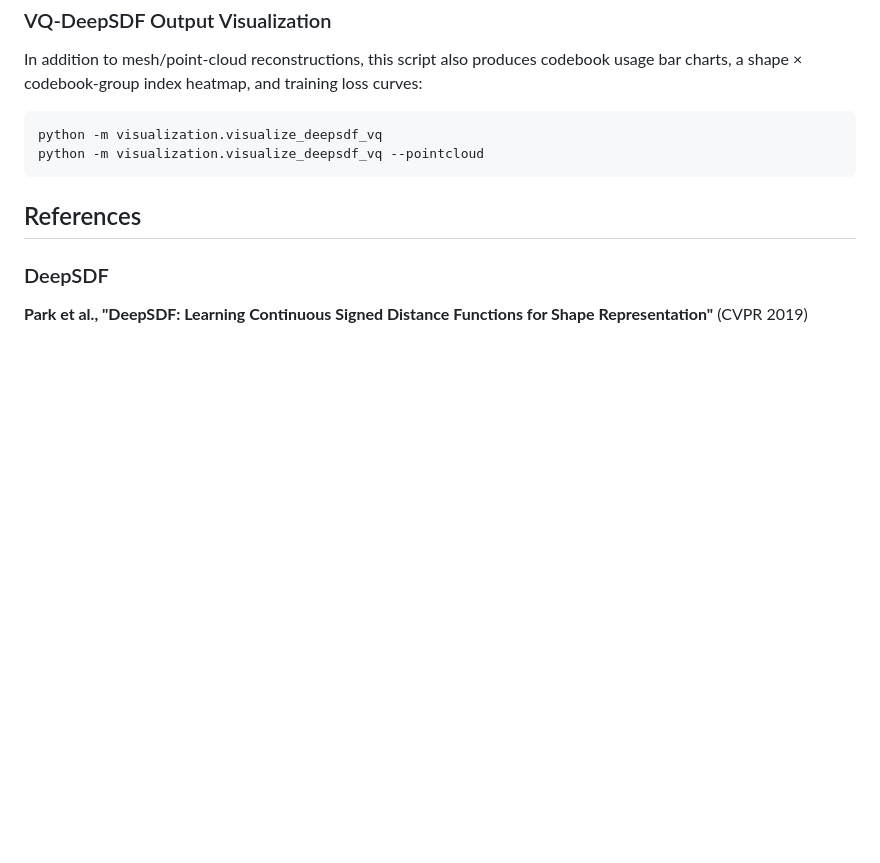
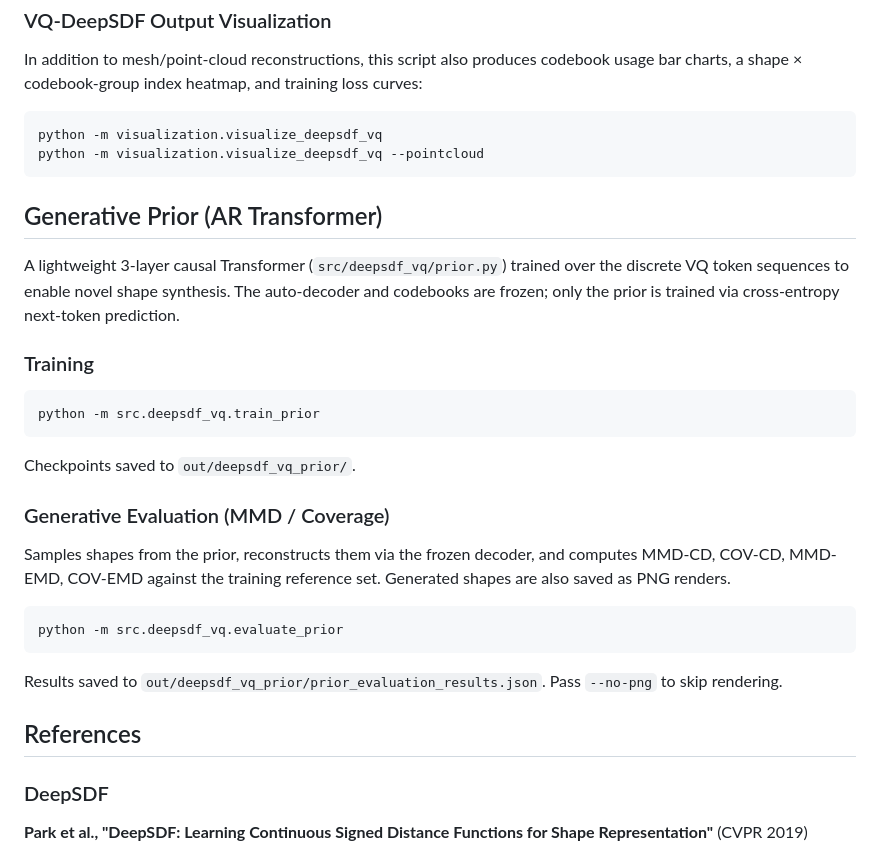
Before and after one commit to Ardacandra/ai6131_3d_deep_learning_final_project, a Markdown page: README.md, the part around the change. GitHub-like rendering; blank space fills up the shorter version.

````diff
--- a/README.md
+++ b/README.md
@@ -193,6 +193,28 @@ python -m visualization.visualize_deepsdf_vq
 python -m visualization.visualize_deepsdf_vq --pointcloud
 ```
 
+## Generative Prior (AR Transformer)
+
+A lightweight 3-layer causal Transformer (`src/deepsdf_vq/prior.py`) trained over the discrete VQ token sequences to enable novel shape synthesis. The auto-decoder and codebooks are frozen; only the prior is trained via cross-entropy next-token prediction.
+
+### Training
+
+```bash
+python -m src.deepsdf_vq.train_prior
+```
+
+Checkpoints saved to `out/deepsdf_vq_prior/`.
+
+### Generative Evaluation (MMD / Coverage)
+
+Samples shapes from the prior, reconstructs them via the frozen decoder, and computes MMD-CD, COV-CD, MMD-EMD, COV-EMD against the training reference set. Generated shapes are also saved as PNG renders.
+
+```bash
+python -m src.deepsdf_vq.evaluate_prior
+```
+
+Results saved to `out/deepsdf_vq_prior/prior_evaluation_results.json`. Pass `--no-png` to skip rendering.
+
 ## References
 
 ### DeepSDF
````
